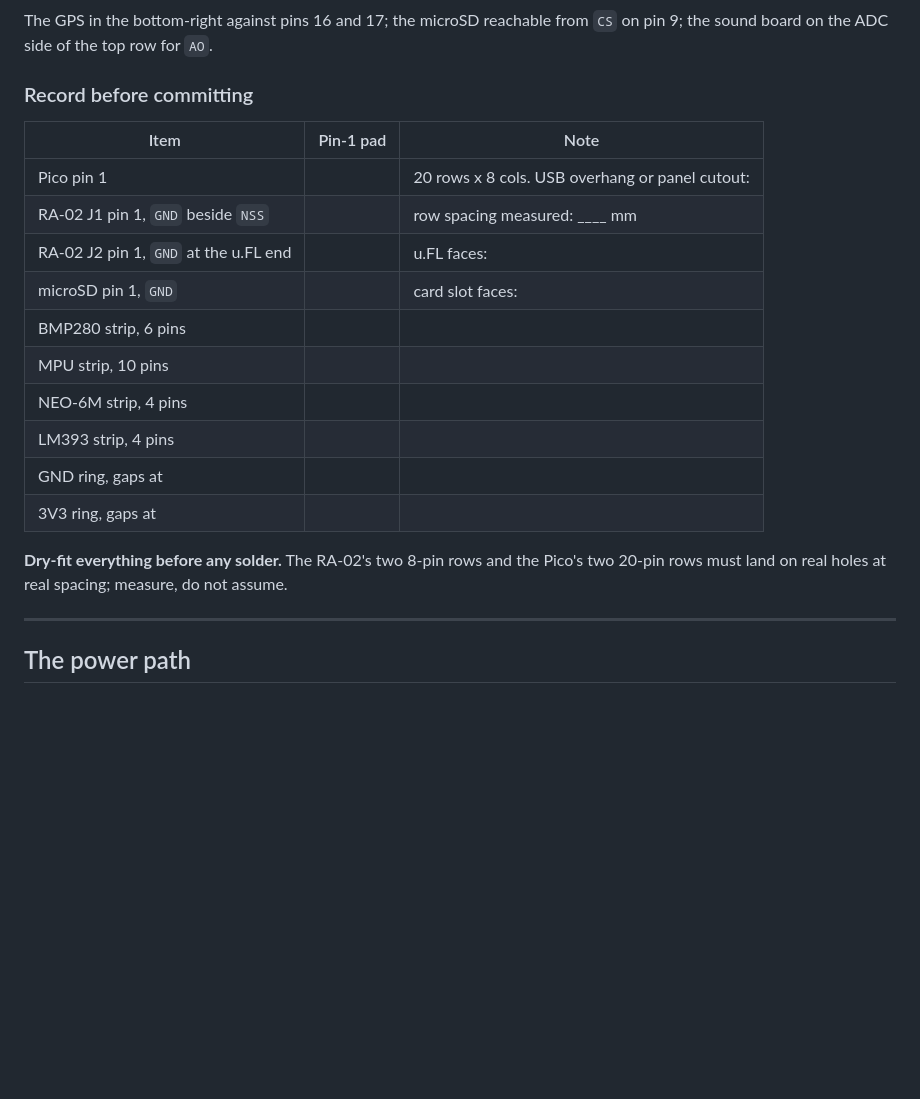
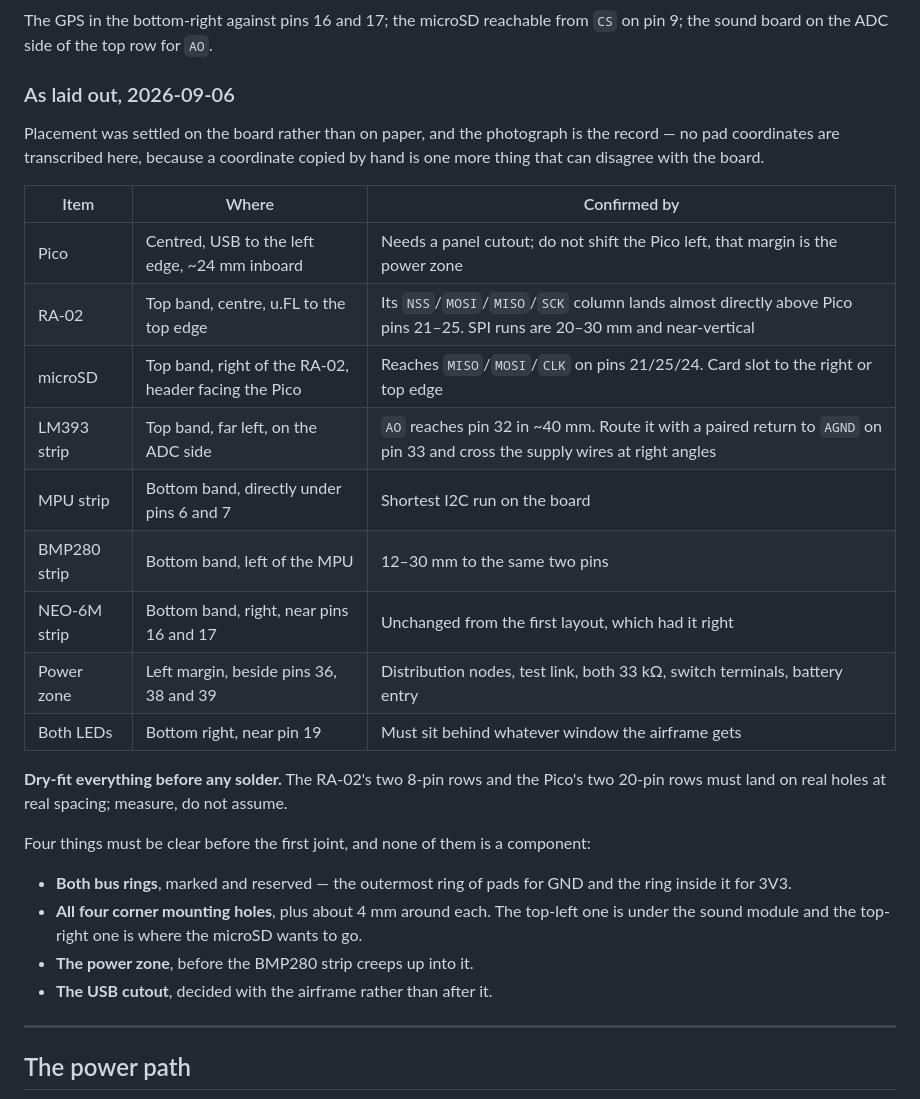
Before and after one commit to KunjSorathiya/CanSat-2026, a Markdown page: documentation/hardware/assembly-procedure.md, the part around the change. Drawn GitHub-style; blank space fills up the shorter version.

Commit message:
docs(hardware): record the layout as laid out, and drop the table nobody was going to fill
The second dry fit swapped the bands and the placement is right: the RA-02's
NSS/MOSI/MISO/SCK column lands almost directly above Pico pins 21-25, so every SPI run is
20-30 mm and near vertical, and the MPU strip sits directly under pins 6 and 7. The u.FL
faces the top edge. The GPS kept the position the first layout already had right.

The coordinate table is gone. It asked for ten pad references to be transcribed by hand,
and a coordinate copied by hand is one more thing that can disagree with the board - the
photograph is the better record and it already exists. What replaces it says where each
item went and what confirms it, which is the part that was actually load-bearing.

What is still missing is not a component: both bus rings, the four corner mounting holes,
the power zone in the left margin, and the USB cutout. The Pico's USB sits about 24 mm
inboard and the Pico must not move left to fix it, because that margin is the only place
the power zone fits.

```diff
--- a/documentation/hardware/assembly-procedure.md
+++ b/documentation/hardware/assembly-procedure.md
@@ -259,23 +259,35 @@ Two consequences worth stating plainly:
 The GPS in the bottom-right against pins 16 and 17; the microSD reachable from `CS` on pin 9;
 the sound board on the ADC side of the top row for `AO`.
 
-### Record before committing
+### As laid out, 2026-09-06
 
-| Item | Pin-1 pad | Note |
+Placement was settled on the board rather than on paper, and the photograph is the record —
+no pad coordinates are transcribed here, because a coordinate copied by hand is one more
+thing that can disagree with the board.
+
+| Item | Where | Confirmed by |
 |---|---|---|
-| Pico pin 1 | | 20 rows x 8 cols. USB overhang or panel cutout: |
-| RA-02 J1 pin 1, `GND` beside `NSS` | | row spacing measured: ____ mm |
-| RA-02 J2 pin 1, `GND` at the u.FL end | | u.FL faces: |
-| microSD pin 1, `GND` | | card slot faces: |
-| BMP280 strip, 6 pins | | |
-| MPU strip, 10 pins | | |
-| NEO-6M strip, 4 pins | | |
-| LM393 strip, 4 pins | | |
-| GND ring, gaps at | | |
-| 3V3 ring, gaps at | | |
+| Pico | Centred, USB to the left edge, ~24 mm inboard | Needs a panel cutout; do not shift the Pico left, that margin is the power zone |
+| RA-02 | Top band, centre, u.FL to the top edge | Its `NSS`/`MOSI`/`MISO`/`SCK` column lands almost directly above Pico pins 21–25. SPI runs are 20–30 mm and near-vertical |
+| microSD | Top band, right of the RA-02, header facing the Pico | Reaches `MISO`/`MOSI`/`CLK` on pins 21/25/24. Card slot to the right or top edge |
+| LM393 strip | Top band, far left, on the ADC side | `AO` reaches pin 32 in ~40 mm. Route it with a paired return to `AGND` on pin 33 and cross the supply wires at right angles |
+| MPU strip | Bottom band, directly under pins 6 and 7 | Shortest I2C run on the board |
+| BMP280 strip | Bottom band, left of the MPU | 12–30 mm to the same two pins |
+| NEO-6M strip | Bottom band, right, near pins 16 and 17 | Unchanged from the first layout, which had it right |
+| Power zone | Left margin, beside pins 36, 38 and 39 | Distribution nodes, test link, both 33 kΩ, switch terminals, battery entry |
+| Both LEDs | Bottom right, near pin 19 | Must sit behind whatever window the airframe gets |
 
 **Dry-fit everything before any solder.** The RA-02's two 8-pin rows and the Pico's two 20-pin
 rows must land on real holes at real spacing; measure, do not assume.
+
+Four things must be clear before the first joint, and none of them is a component:
+
+- **Both bus rings**, marked and reserved — the outermost ring of pads for GND and the ring
+  inside it for 3V3.
+- **All four corner mounting holes**, plus about 4 mm around each. The top-left one is under
+  the sound module and the top-right one is where the microSD wants to go.
+- **The power zone**, before the BMP280 strip creeps up into it.
+- **The USB cutout**, decided with the airframe rather than after it.
 
 ---
 
```
